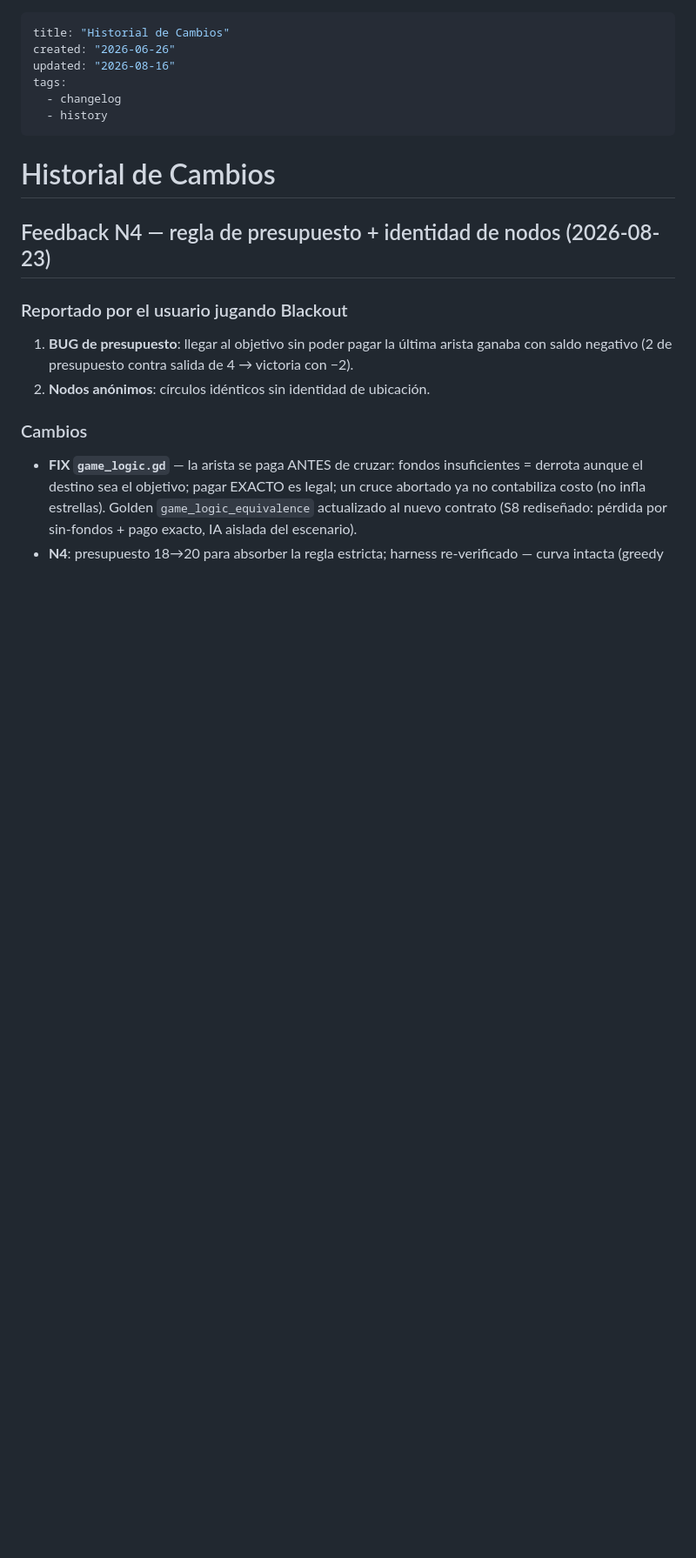
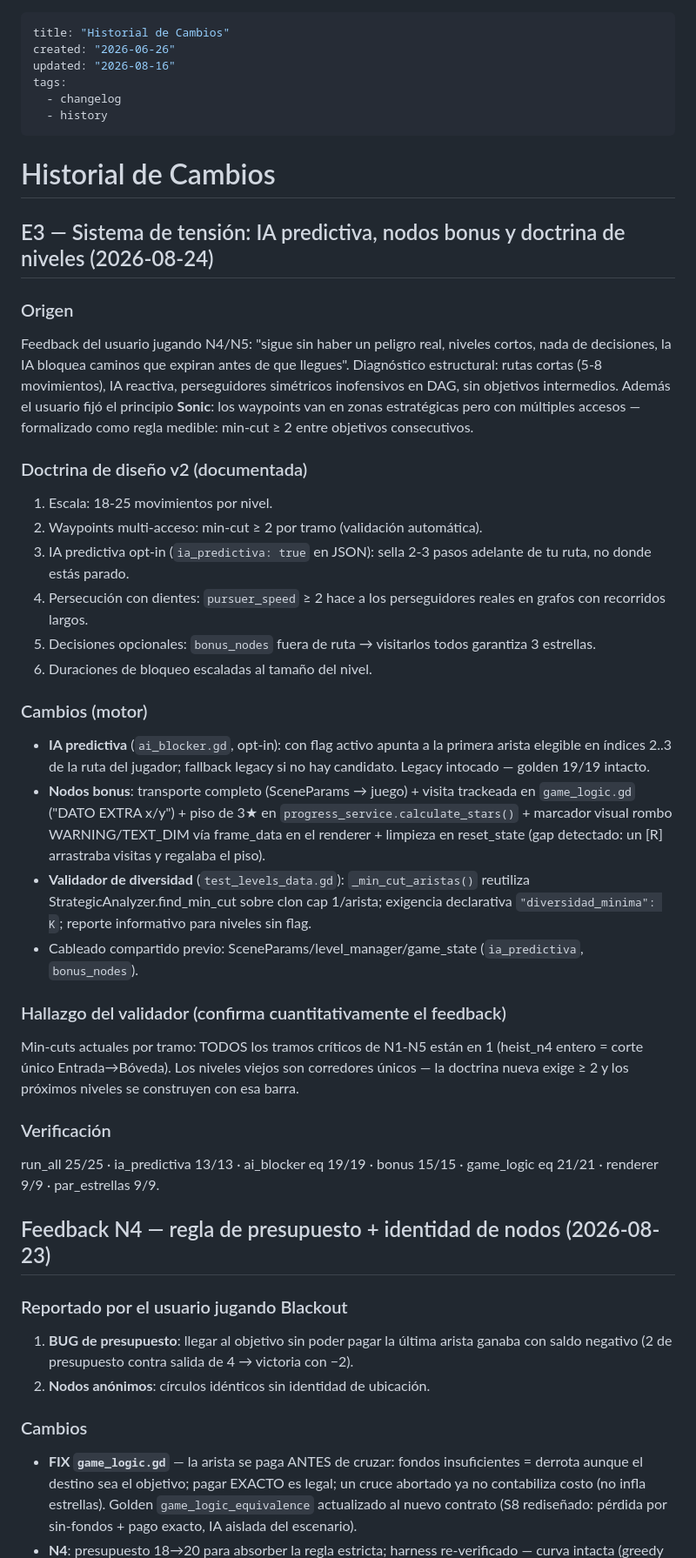
Before and after one commit to Laeoon/vertex, a Markdown page: documentacion/VERTEX/14 - Historial de cambios.md, the part around the change. Shown at 87% size. Drawn GitHub-style; blank space fills up the shorter version.

Commit message:
docs(E3): doctrina de diseno v2 y registro del sistema de tension

```diff
--- a/documentacion/VERTEX/14 - Historial de cambios.md
+++ b/documentacion/VERTEX/14 - Historial de cambios.md
@@ -8,6 +8,59 @@ tags:
 ---
 
 # Historial de Cambios
+
+## E3 — Sistema de tensión: IA predictiva, nodos bonus y doctrina de niveles (2026-08-24)
+
+### Origen
+
+Feedback del usuario jugando N4/N5: "sigue sin haber un peligro real, niveles
+cortos, nada de decisiones, la IA bloquea caminos que expiran antes de que
+llegues". Diagnóstico estructural: rutas cortas (5-8 movimientos), IA
+reactiva, perseguidores simétricos inofensivos en DAG, sin objetivos
+intermedios. Además el usuario fijó el principio **Sonic**: los waypoints van
+en zonas estratégicas pero con múltiples accesos — formalizado como regla
+medible: min-cut ≥ 2 entre objetivos consecutivos.
+
+### Doctrina de diseño v2 (documentada)
+
+1. Escala: 18-25 movimientos por nivel.
+2. Waypoints multi-acceso: min-cut ≥ 2 por tramo (validación automática).
+3. IA predictiva opt-in (`ia_predictiva: true` en JSON): sella 2-3 pasos
+   adelante de tu ruta, no donde estás parado.
+4. Persecución con dientes: `pursuer_speed` ≥ 2 hace a los perseguidores
+   reales en grafos con recorridos largos.
+5. Decisiones opcionales: `bonus_nodes` fuera de ruta → visitarlos todos
+   garantiza 3 estrellas.
+6. Duraciones de bloqueo escaladas al tamaño del nivel.
+
+### Cambios (motor)
+
+- **IA predictiva** (`ai_blocker.gd`, opt-in): con flag activo apunta a la
+  primera arista elegible en índices 2..3 de la ruta del jugador; fallback
+  legacy si no hay candidato. Legacy intocado — golden 19/19 intacto.
+- **Nodos bonus**: transporte completo (SceneParams → juego) + visita
+  trackeada en `game_logic.gd` ("DATO EXTRA x/y") + piso de 3★ en
+  `progress_service.calculate_stars()` + marcador visual rombo WARNING/TEXT_DIM
+  vía frame_data en el renderer + limpieza en reset_state (gap detectado:
+  un [R] arrastraba visitas y regalaba el piso).
+- **Validador de diversidad** (`test_levels_data.gd`): `_min_cut_aristas()`
+  reutiliza StrategicAnalyzer.find_min_cut sobre clon cap 1/arista;
+  exigencia declarativa `"diversidad_minima": K`; reporte informativo para
+  niveles sin flag.
+- Cableado compartido previo: SceneParams/level_manager/game_state
+  (`ia_predictiva`, `bonus_nodes`).
+
+### Hallazgo del validador (confirma cuantitativamente el feedback)
+
+Min-cuts actuales por tramo: TODOS los tramos críticos de N1-N5 están en 1
+(heist_n4 entero = corte único Entrada→Bóveda). Los niveles viejos son
+corredores únicos — la doctrina nueva exige ≥ 2 y los próximos niveles se
+construyen con esa barra.
+
+### Verificación
+
+run_all 25/25 · ia_predictiva 13/13 · ai_blocker eq 19/19 · bonus 15/15 ·
+game_logic eq 21/21 · renderer 9/9 · par_estrellas 9/9.
 
 ## Feedback N4 — regla de presupuesto + identidad de nodos (2026-08-23)
 
```
